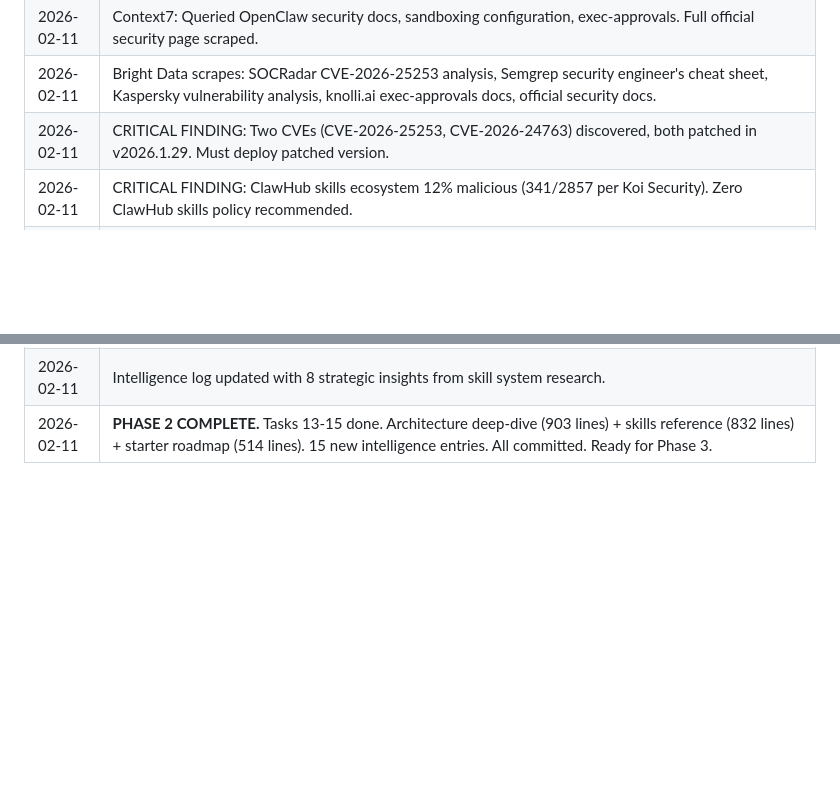
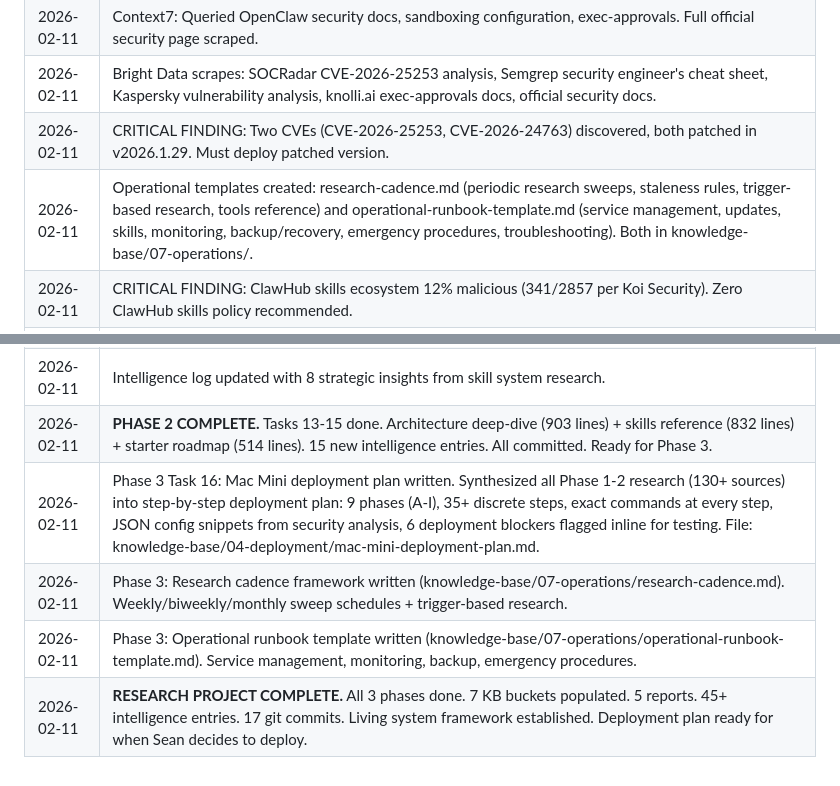
Before and after one commit to SeanECurrie/on-demand-curriculum, a Markdown page: activity-log.md, 2 parts joined by grey strips. Rendered like a GitHub page; blank space fills up the shorter version.

```diff
--- a/activity-log.md
+++ b/activity-log.md
@@ -18,6 +18,7 @@ Lightweight breadcrumbs. What happened, when.
 | 2026-02-11 | Context7: Queried OpenClaw security docs, sandboxing configuration, exec-approvals. Full official security page scraped. |
 | 2026-02-11 | Bright Data scrapes: SOCRadar CVE-2026-25253 analysis, Semgrep security engineer's cheat sheet, Kaspersky vulnerability analysis, knolli.ai exec-approvals docs, official security docs. |
 | 2026-02-11 | CRITICAL FINDING: Two CVEs (CVE-2026-25253, CVE-2026-24763) discovered, both patched in v2026.1.29. Must deploy patched version. |
+| 2026-02-11 | Operational templates created: research-cadence.md (periodic research sweeps, staleness rules, trigger-based research, tools reference) and operational-runbook-template.md (service management, updates, skills, monitoring, backup/recovery, emergency procedures, troubleshooting). Both in knowledge-base/07-operations/. |
 | 2026-02-11 | CRITICAL FINDING: ClawHub skills ecosystem 12% malicious (341/2857 per Koi Security). Zero ClawHub skills policy recommended. |
 | 2026-02-11 | Security posture analysis written: knowledge-base/03-security/security-posture-analysis.md |
 | 2026-02-11 | Intelligence log updated with 11 strategic security insights. |
@@ -37,3 +38,7 @@ Lightweight breadcrumbs. What happened, when.
 | 2026-02-11 | Recommended starter skills written: knowledge-base/05-skills-and-integrations/recommended-starter-skills.md. 4-week phased roadmap: 7 Day-1 items, 4 Week 1-2 items, 4 Week 3-4 items, 5 do-not-enable items. 5 custom skills to build. Cost considerations included. |
 | 2026-02-11 | Intelligence log updated with 8 strategic insights from skill system research. |
 | 2026-02-11 | **PHASE 2 COMPLETE.** Tasks 13-15 done. Architecture deep-dive (903 lines) + skills reference (832 lines) + starter roadmap (514 lines). 15 new intelligence entries. All committed. Ready for Phase 3. |
+| 2026-02-11 | Phase 3 Task 16: Mac Mini deployment plan written. Synthesized all Phase 1-2 research (130+ sources) into step-by-step deployment plan: 9 phases (A-I), 35+ discrete steps, exact commands at every step, JSON config snippets from security analysis, 6 deployment blockers flagged inline for testing. File: knowledge-base/04-deployment/mac-mini-deployment-plan.md. |
+| 2026-02-11 | Phase 3: Research cadence framework written (knowledge-base/07-operations/research-cadence.md). Weekly/biweekly/monthly sweep schedules + trigger-based research. |
+| 2026-02-11 | Phase 3: Operational runbook template written (knowledge-base/07-operations/operational-runbook-template.md). Service management, monitoring, backup, emergency procedures. |
+| 2026-02-11 | **RESEARCH PROJECT COMPLETE.** All 3 phases done. 7 KB buckets populated. 5 reports. 45+ intelligence entries. 17 git commits. Living system framework established. Deployment plan ready for when Sean decides to deploy. |
```
Also changed, not shown: CONTEXT-HISTORY.md (+21 -0 lines), CONTEXT.md (+49 -68 lines).
